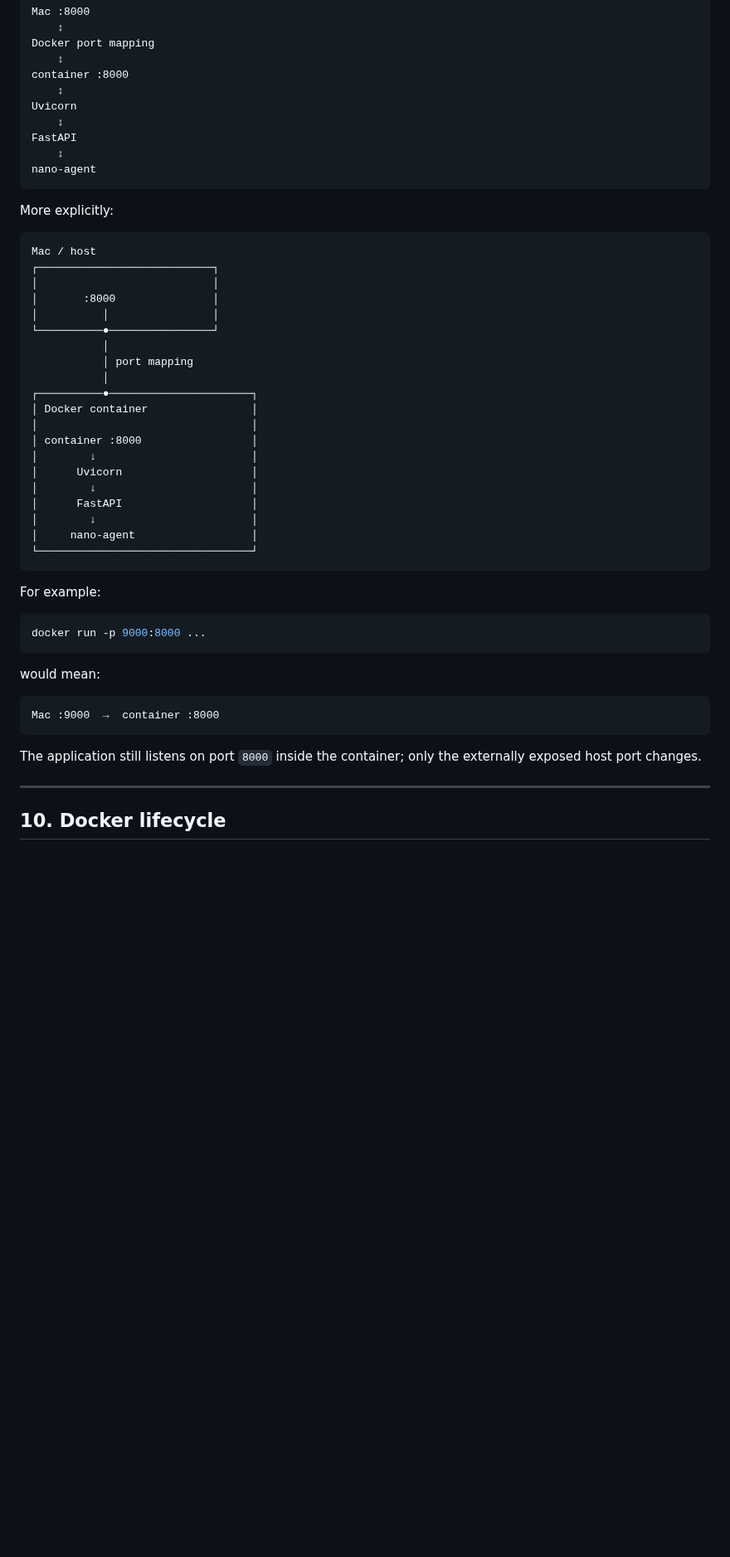
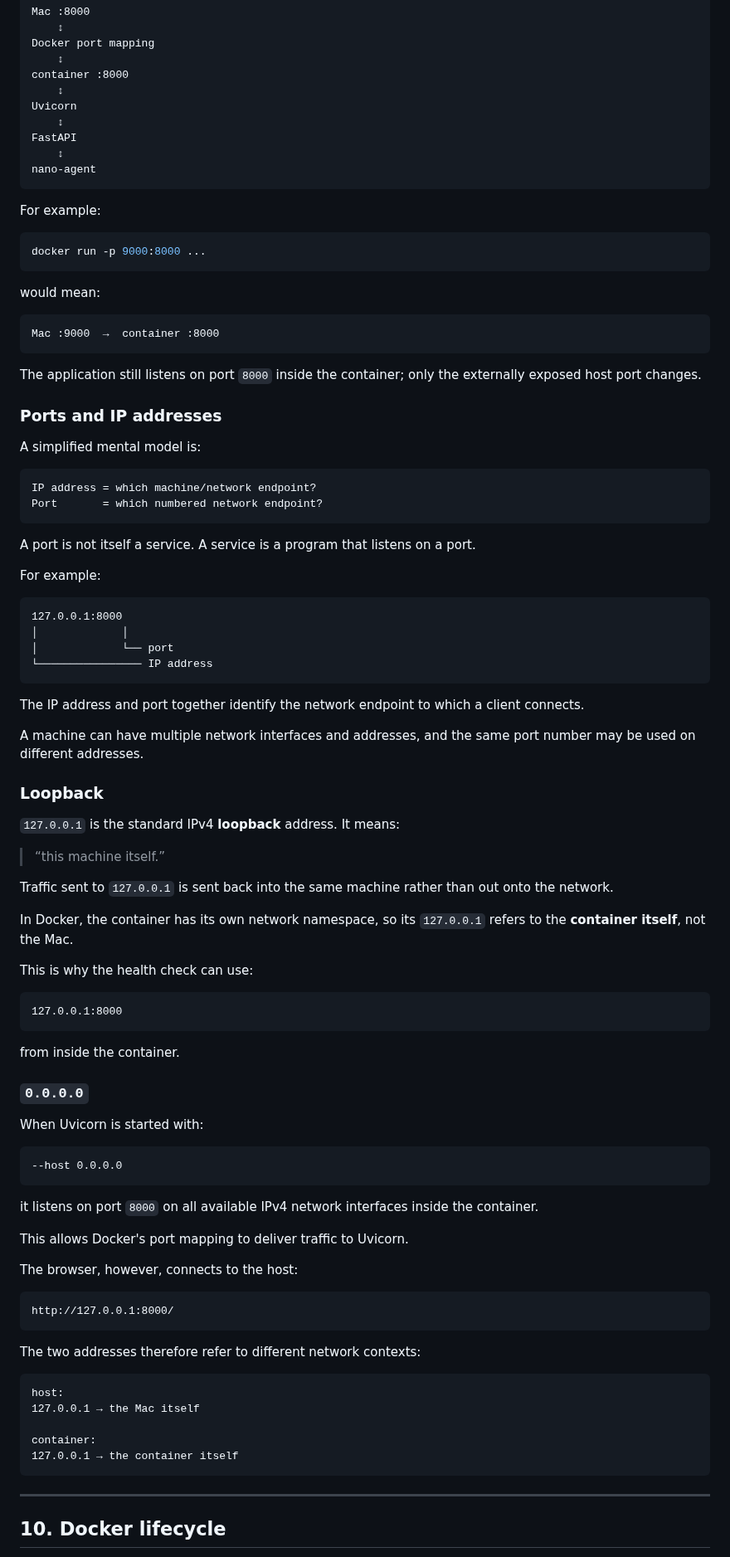
Before and after one commit to ttepperg/nano-agent, a Markdown page: NOTES.md, the part around one of its changes. Shown at 83% size. Rendered like a GitHub page; blank space fills up the shorter version.

````diff
--- a/NOTES.md
+++ b/NOTES.md
@@ -604,31 +606,6 @@ FastAPI
 nano-agent
 ```
 
-More explicitly:
-
-```text
-Mac / host
-┌───────────────────────────┐
-│                           │
-│       :8000               │
-│          │                │
-└──────────●────────────────┘
-           │
-           │ port mapping
-           │
-┌──────────●──────────────────────┐
-│ Docker container                │
-│                                 │
-│ container :8000                 │
-│        ↓                        │
-│      Uvicorn                    │
-│        ↓                        │
-│      FastAPI                    │
-│        ↓                        │
-│     nano-agent                  │
-└─────────────────────────────────┘
-```
-
 For example:
 
 ```bash
@@ -643,6 +620,76 @@ Mac :9000  →  container :8000
 
 The application still listens on port `8000` inside the container; only the externally exposed host port changes.
 
+### Ports and IP addresses
+
+A simplified mental model is:
+
+```text
+IP address = which machine/network endpoint?
+Port       = which numbered network endpoint?
+```
+
+A port is not itself a service. A service is a program that listens on a port.
+
+For example:
+
+```text
+127.0.0.1:8000
+│             │
+│             └── port
+└──────────────── IP address
+```
+
+The IP address and port together identify the network endpoint to which a client connects.
+
+A machine can have multiple network interfaces and addresses, and the same port number may be used on different addresses.
+
+### Loopback
+
+`127.0.0.1` is the standard IPv4 **loopback** address. It means:
+
+> “this machine itself.”
+
+Traffic sent to `127.0.0.1` is sent back into the same machine rather than out onto the network.
+
+In Docker, the container has its own network namespace, so its `127.0.0.1` refers to the **container itself**, not the Mac.
+
+This is why the health check can use:
+
+```text
+127.0.0.1:8000
+```
+
+from inside the container.
+
+### `0.0.0.0`
+
+When Uvicorn is started with:
+
+```text
+--host 0.0.0.0
+```
+
+it listens on port `8000` on all available IPv4 network interfaces inside the container.
+
+This allows Docker's port mapping to deliver traffic to Uvicorn.
+
+The browser, however, connects to the host:
+
+```text
+http://127.0.0.1:8000/
+```
+
+The two addresses therefore refer to different network contexts:
+
+```text
+host:
+127.0.0.1 → the Mac itself
+
+container:
+127.0.0.1 → the container itself
+```
+
 ---
 
 ## 10. Docker lifecycle
````
Also changed, not shown: other parts of NOTES.md (+161 -101 lines).
